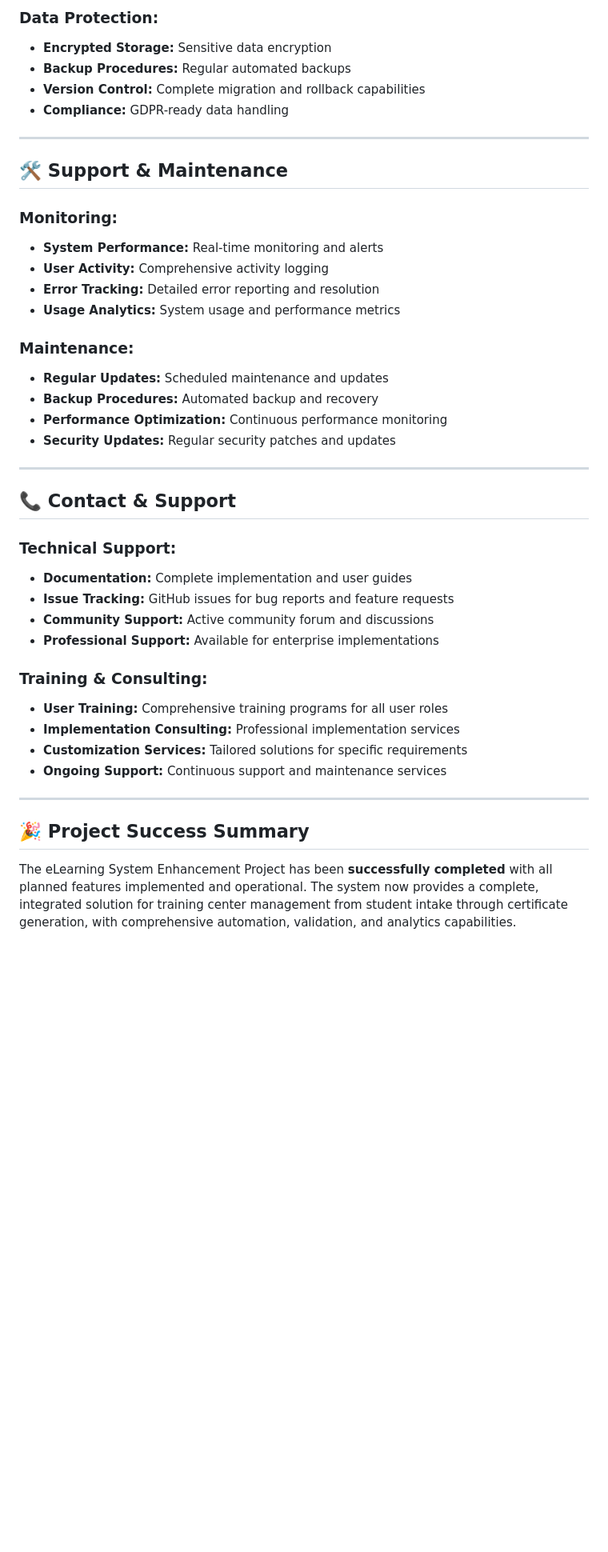
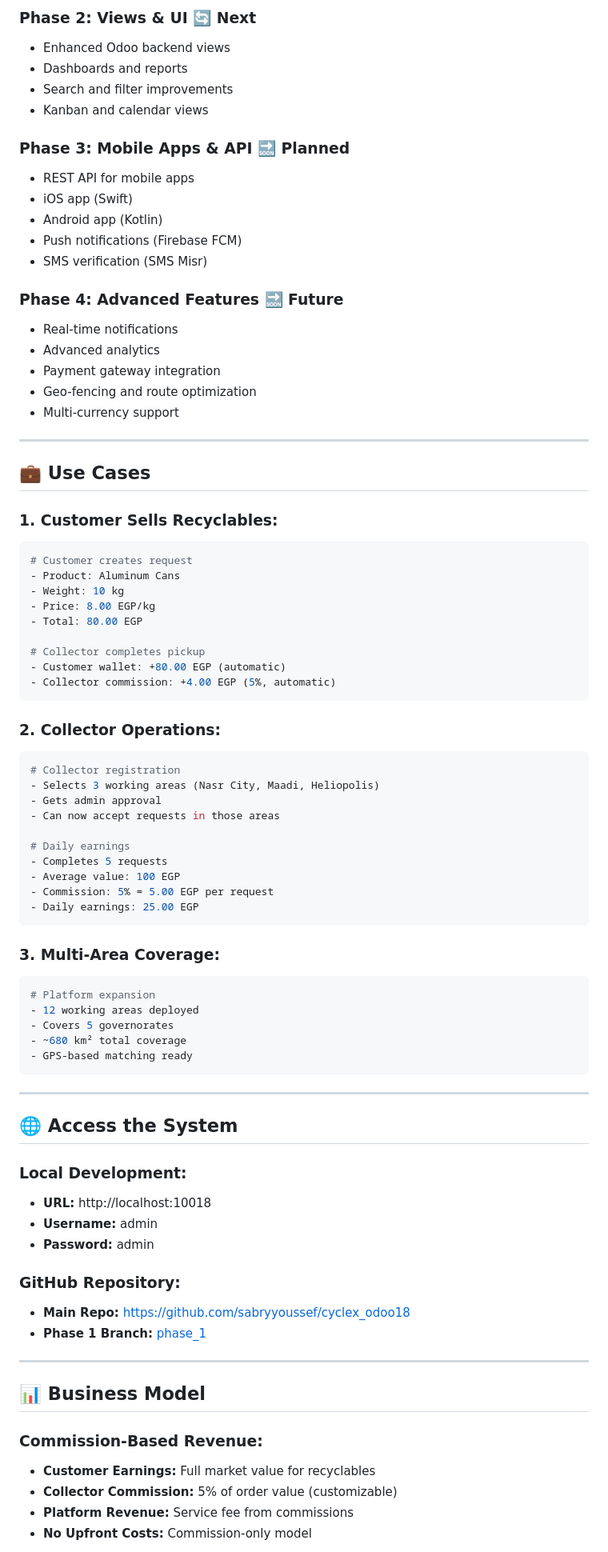
Before and after one commit to sabryyoussef/cyclex_odoo18, a Markdown page: README.md, the part around the change printed below. Shown: that part at 80% size. GitHub-like rendering; blank space fills up the shorter version.

````diff
--- a/README.md
+++ b/README.md
@@ -237,45 +332,84 @@ Automatically generate and distribute certificates based on comprehensive succes
 
-### **Data Protection:**
-- **Encrypted Storage:** Sensitive data encryption
-- **Backup Procedures:** Regular automated backups
-- **Version Control:** Complete migration and rollback capabilities
-- **Compliance:** GDPR-ready data handling
+### **Phase 2: Views & UI** 🔄 **Next**
+- Enhanced Odoo backend views
+- Dashboards and reports
+- Search and filter improvements
+- Kanban and calendar views
+
+### **Phase 3: Mobile Apps & API** 🔜 **Planned**
+- REST API for mobile apps
+- iOS app (Swift)
+- Android app (Kotlin)
+- Push notifications (Firebase FCM)
+- SMS verification (SMS Misr)
+
+### **Phase 4: Advanced Features** 🔜 **Future**
+- Real-time notifications
+- Advanced analytics
+- Payment gateway integration
+- Geo-fencing and route optimization
+- Multi-currency support
 
 ---
 
-## 🛠️ **Support & Maintenance**
+## 💼 **Use Cases**
 
-### **Monitoring:**
-- **System Performance:** Real-time monitoring and alerts
-- **User Activity:** Comprehensive activity logging
-- **Error Tracking:** Detailed error reporting and resolution
-- **Usage Analytics:** System usage and performance metrics
+### **1. Customer Sells Recyclables:**
+```python
+# Customer creates request
+- Product: Aluminum Cans
+- Weight: 10 kg
+- Price: 8.00 EGP/kg
+- Total: 80.00 EGP
 
-### **Maintenance:**
-- **Regular Updates:** Scheduled maintenance and updates
-- **Backup Procedures:** Automated backup and recovery
-- **Performance Optimization:** Continuous performance monitoring
-- **Security Updates:** Regular security patches and updates
+# Collector completes pickup
+- Customer wallet: +80.00 EGP (automatic)
+- Collector commission: +4.00 EGP (5%, automatic)
+```
+
+### **2. Collector Operations:**
+```python
+# Collector registration
+- Selects 3 working areas (Nasr City, Maadi, Heliopolis)
+- Gets admin approval
+- Can now accept requests in those areas
+
+# Daily earnings
+- Completes 5 requests
+- Average value: 100 EGP
+- Commission: 5% = 5.00 EGP per request
+- Daily earnings: 25.00 EGP
+```
+
+### **3. Multi-Area Coverage:**
+```python
+# Platform expansion
+- 12 working areas deployed
+- Covers 5 governorates
+- ~680 km² total coverage
+- GPS-based matching ready
+```
 
 ---
 
-## 📞 **Contact & Support**
+## 🌐 **Access the System**
 
-### **Technical Support:**
-- **Documentation:** Complete implementation and user guides
-- **Issue Tracking:** GitHub issues for bug reports and feature requests
-- **Community Support:** Active community forum and discussions
-- **Professional Support:** Available for enterprise implementations
+### **Local Development:**
+- **URL:** http://localhost:10018
+- **Username:** admin
+- **Password:** admin
 
-### **Training & Consulting:**
-- **User Training:** Comprehensive training programs for all user roles
-- **Implementation Consulting:** Professional implementation services
-- **Customization Services:** Tailored solutions for specific requirements
-- **Ongoing Support:** Continuous support and maintenance services
+### **GitHub Repository:**
+- **Main Repo:** https://github.com/sabryyoussef/cyclex_odoo18
+- **Phase 1 Branch:** [phase_1](https://github.com/sabryyoussef/cyclex_odoo18/tree/phase_1)
 
 ---
 
-## 🎉 **Project Success Summary**
+## 📊 **Business Model**
 
-The eLearning System Enhancement Project has been **successfully completed** with all planned features implemented and operational. The system now provides a complete, integrated solution for training center management from student intake through certificate generation, with comprehensive automation, validation, and analytics capabilities.
+### **Commission-Based Revenue:**
+- **Customer Earnings:** Full market value for recyclables
+- **Collector Commission:** 5% of order value (customizable)
+- **Platform Revenue:** Service fee from commissions
+- **No Upfront Costs:** Commission-only model
 
````
Also changed, not shown: other parts of README.md (+444 -183 lines).
